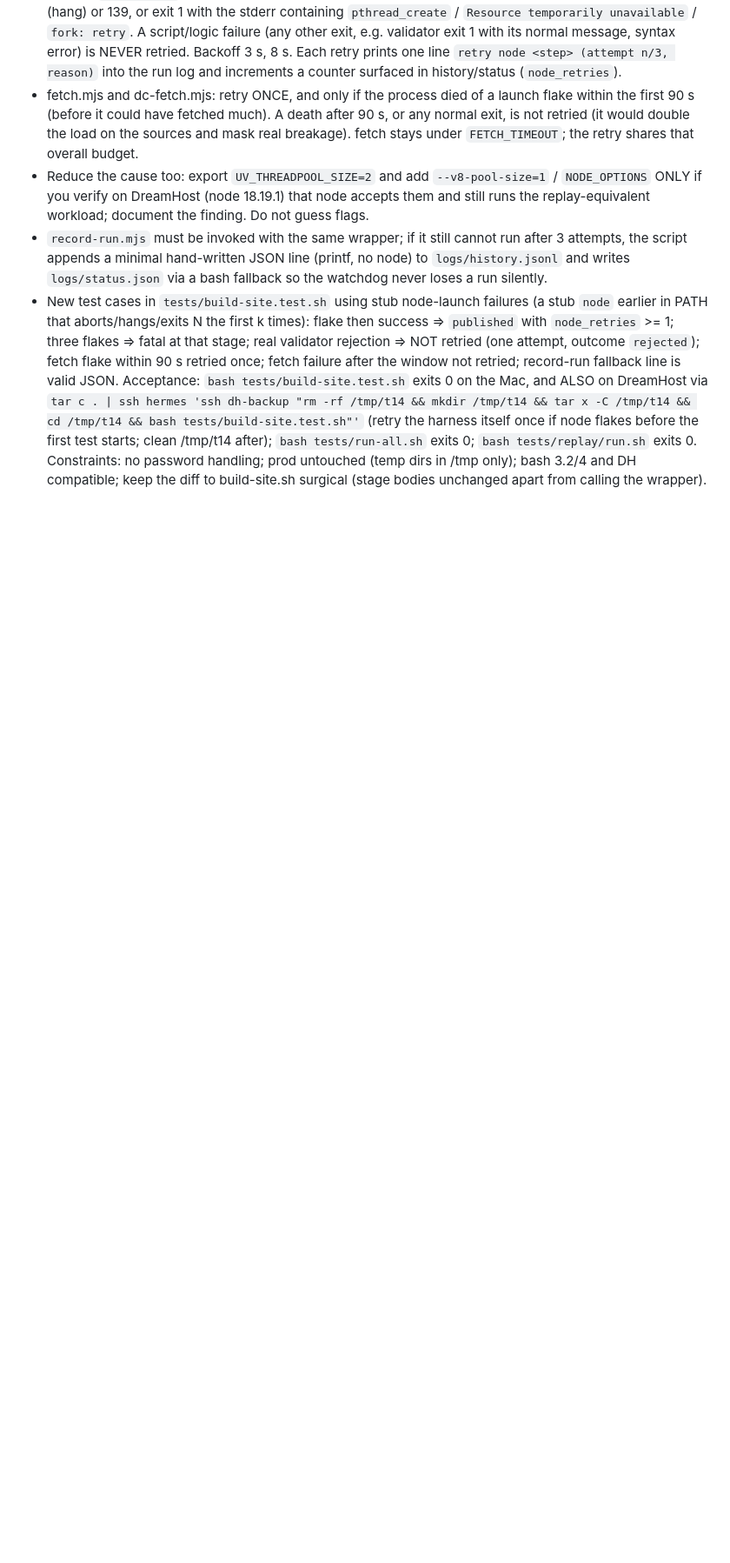
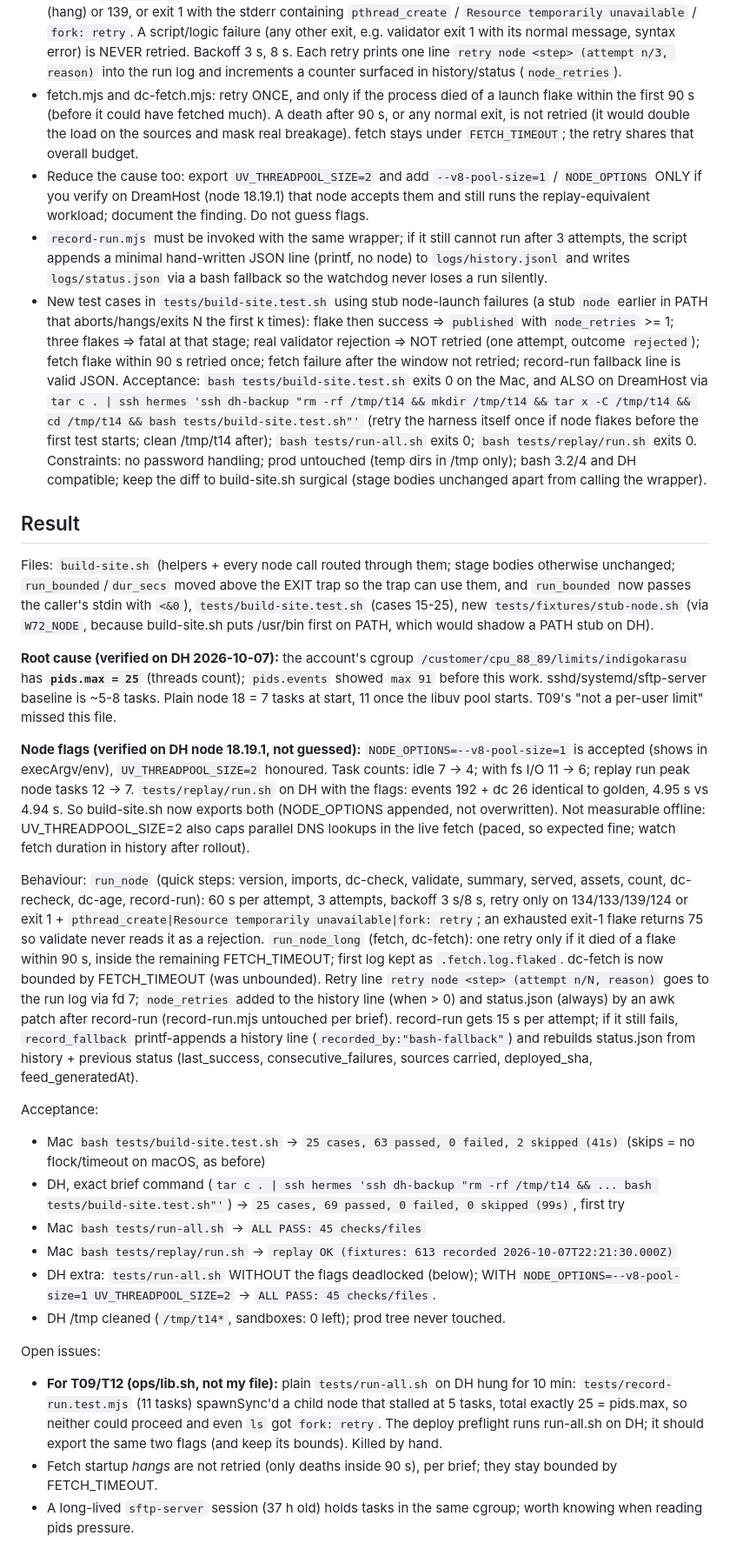
Before and after one commit to jaredzimmerman/found, a Markdown page: .ladder/tasks/T14.md, the part around the change. Shown at 87% size. Rendered like a GitHub page; blank space fills up the shorter version.

Commit message:
ladder: T14: Result written (Mac 25 cases 63 passed; DH 25 cases 69 passed; root cause pids.max=25; flags verified)
Co-Authored-By: Claude Sonnet 5.5 <noreply@anthropic.com>

```diff
--- a/.ladder/tasks/T14.md
+++ b/.ladder/tasks/T14.md
@@ -13,3 +13,25 @@ Rules:
 - New test cases in `tests/build-site.test.sh` using stub node-launch failures (a stub `node` earlier in PATH that aborts/hangs/exits N the first k times): flake then success => `published` with `node_retries` >= 1; three flakes => fatal at that stage; real validator rejection => NOT retried (one attempt, outcome `rejected`); fetch flake within 90 s retried once; fetch failure after the window not retried; record-run fallback line is valid JSON.
 Acceptance: `bash tests/build-site.test.sh` exits 0 on the Mac, and ALSO on DreamHost via `tar c . | ssh hermes 'ssh dh-backup "rm -rf /tmp/t14 && mkdir /tmp/t14 && tar x -C /tmp/t14 && cd /tmp/t14 && bash tests/build-site.test.sh"'` (retry the harness itself once if node flakes before the first test starts; clean /tmp/t14 after); `bash tests/run-all.sh` exits 0; `bash tests/replay/run.sh` exits 0.
 Constraints: no password handling; prod untouched (temp dirs in /tmp only); bash 3.2/4 and DH compatible; keep the diff to build-site.sh surgical (stage bodies unchanged apart from calling the wrapper).
+
+## Result
+Files: `build-site.sh` (helpers + every node call routed through them; stage bodies otherwise unchanged; `run_bounded`/`dur_secs` moved above the EXIT trap so the trap can use them, and `run_bounded` now passes the caller's stdin with `<&0`), `tests/build-site.test.sh` (cases 15-25), new `tests/fixtures/stub-node.sh` (via `W72_NODE`, because build-site.sh puts /usr/bin first on PATH, which would shadow a PATH stub on DH).
+
+**Root cause (verified on DH 2026-10-07):** the account's cgroup `/customer/cpu_88_89/limits/indigokarasu` has **`pids.max = 25`** (threads count); `pids.events` showed `max 91` before this work. sshd/systemd/sftp-server baseline is ~5-8 tasks. Plain node 18 = 7 tasks at start, 11 once the libuv pool starts. T09's "not a per-user limit" missed this file.
+
+**Node flags (verified on DH node 18.19.1, not guessed):** `NODE_OPTIONS=--v8-pool-size=1` is accepted (shows in execArgv/env), `UV_THREADPOOL_SIZE=2` honoured. Task counts: idle 7 -> 4; with fs I/O 11 -> 6; replay run peak node tasks 12 -> 7. `tests/replay/run.sh` on DH with the flags: events 192 + dc 26 identical to golden, 4.95 s vs 4.94 s. So build-site.sh now exports both (NODE_OPTIONS appended, not overwritten). Not measurable offline: UV_THREADPOOL_SIZE=2 also caps parallel DNS lookups in the live fetch (paced, so expected fine; watch fetch duration in history after rollout).
+
+Behaviour: `run_node` (quick steps: version, imports, dc-check, validate, summary, served, assets, count, dc-recheck, dc-age, record-run): 60 s per attempt, 3 attempts, backoff 3 s/8 s, retry only on 134/133/139/124 or exit 1 + `pthread_create|Resource temporarily unavailable|fork: retry`; an exhausted exit-1 flake returns 75 so validate never reads it as a rejection. `run_node_long` (fetch, dc-fetch): one retry only if it died of a flake within 90 s, inside the remaining FETCH_TIMEOUT; first log kept as `.fetch.log.flaked`. dc-fetch is now bounded by FETCH_TIMEOUT (was unbounded). Retry line `retry node <step> (attempt n/N, reason)` goes to the run log via fd 7; `node_retries` added to the history line (when > 0) and status.json (always) by an awk patch after record-run (record-run.mjs untouched per brief). record-run gets 15 s per attempt; if it still fails, `record_fallback` printf-appends a history line (`recorded_by:"bash-fallback"`) and rebuilds status.json from history + previous status (last_success, consecutive_failures, sources carried, deployed_sha, feed_generatedAt).
+
+Acceptance:
+- Mac `bash tests/build-site.test.sh` -> `25 cases, 63 passed, 0 failed, 2 skipped (41s)` (skips = no flock/timeout on macOS, as before)
+- DH, exact brief command (`tar c . | ssh hermes 'ssh dh-backup "rm -rf /tmp/t14 && ... bash tests/build-site.test.sh"'`) -> `25 cases, 69 passed, 0 failed, 0 skipped (99s)`, first try
+- Mac `bash tests/run-all.sh` -> `ALL PASS: 45 checks/files`
+- Mac `bash tests/replay/run.sh` -> `replay OK (fixtures: 613 recorded 2026-10-07T22:21:30.000Z)`
+- DH extra: `tests/run-all.sh` WITHOUT the flags deadlocked (below); WITH `NODE_OPTIONS=--v8-pool-size=1 UV_THREADPOOL_SIZE=2` -> `ALL PASS: 45 checks/files`.
+- DH /tmp cleaned (`/tmp/t14*`, sandboxes: 0 left); prod tree never touched.
+
+Open issues:
+- **For T09/T12 (ops/lib.sh, not my file):** plain `tests/run-all.sh` on DH hung for 10 min: `tests/record-run.test.mjs` (11 tasks) spawnSync'd a child node that stalled at 5 tasks, total exactly 25 = pids.max, so neither could proceed and even `ls` got `fork: retry`. The deploy preflight runs run-all.sh on DH; it should export the same two flags (and keep its bounds). Killed by hand.
+- Fetch startup *hangs* are not retried (only deaths inside 90 s), per brief; they stay bounded by FETCH_TIMEOUT.
+- A long-lived `sftp-server` session (37 h old) holds tasks in the same cgroup; worth knowing when reading pids pressure.
```
Also changed, not shown: .ladder/LEDGER.md (+1 -0 lines).
